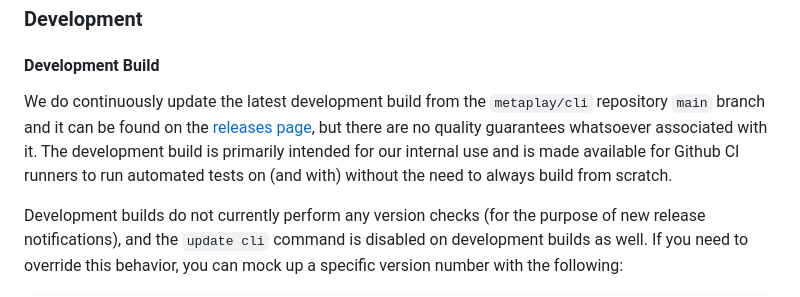
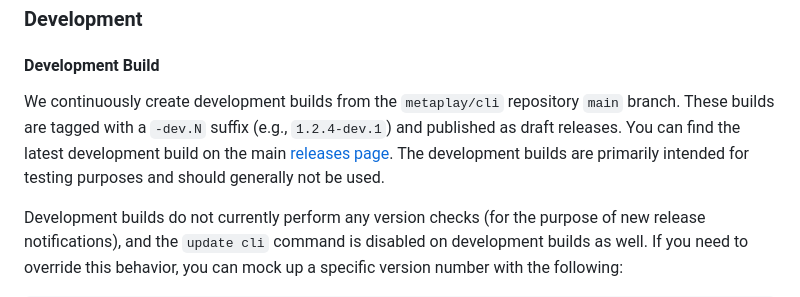
Before and after one commit to metaplay/cli, a Markdown page: README.md, the part around the change. Rendered like a GitHub page.

```diff
--- a/README.md
+++ b/README.md
@@ -171,7 +171,7 @@ If you have a paid support contract with Metaplay, you can open a ticket on the
 
 #### Development Build
 
-We do continuously update the latest development build from the `metaplay/cli` repository `main` branch and it can be found on the [releases page](https://github.com/metaplay/cli/releases/tag/0.0.0), but there are no quality guarantees whatsoever associated with it. The development build is primarily intended for our internal use and is made available for Github CI runners to run automated tests on (and with) without the need to always build from scratch.
+We continuously create development builds from the `metaplay/cli` repository `main` branch. These builds are tagged with a `-dev.N` suffix (e.g., `1.2.4-dev.1`) and published as draft releases. You can find the latest development build on the main [releases page](https://github.com/metaplay/cli/releases). The development builds are primarily intended for testing purposes and should generally not be used.
 
 Development builds do not currently perform any version checks (for the purpose of new release notifications), and the `update cli` command is disabled on development builds as well. If you need to override this behavior, you can mock up a specific version number with the following:
 
```
